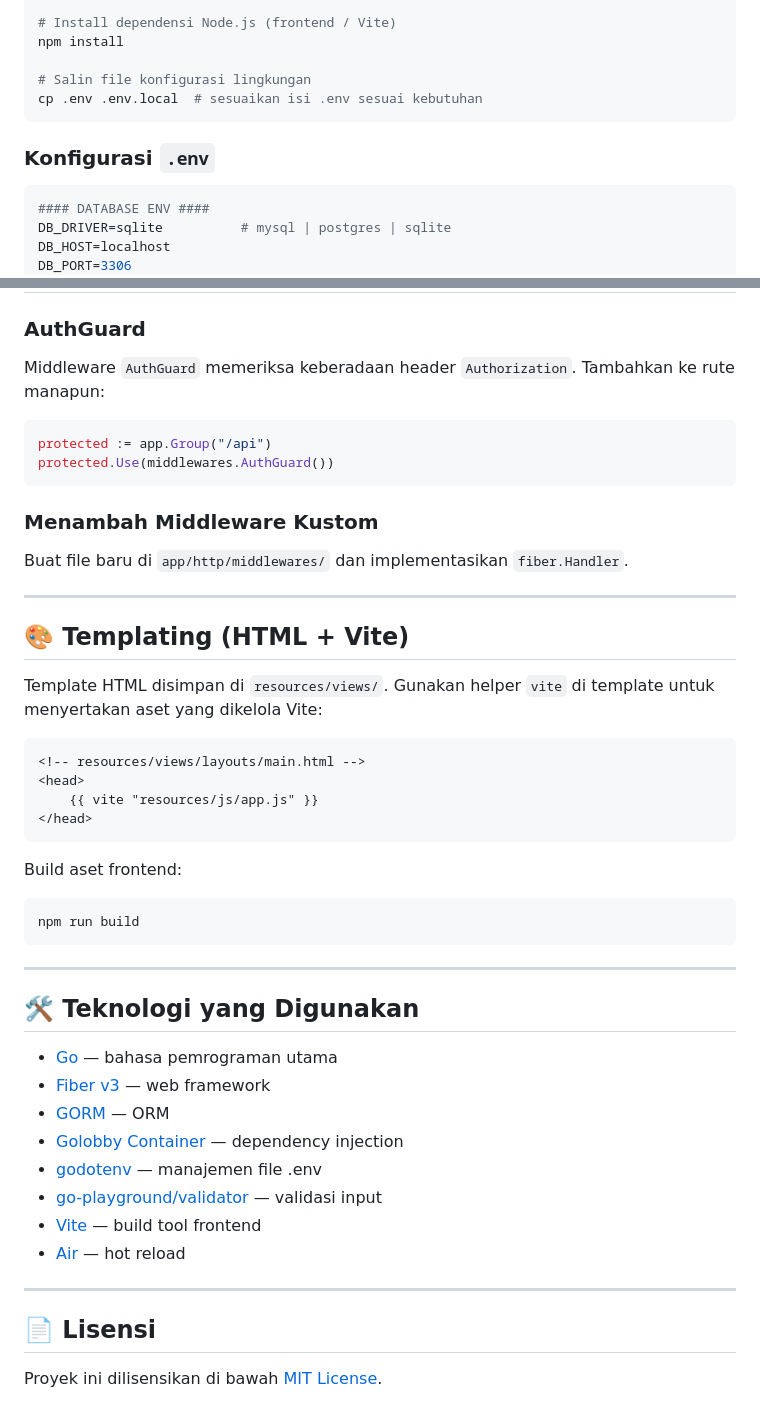
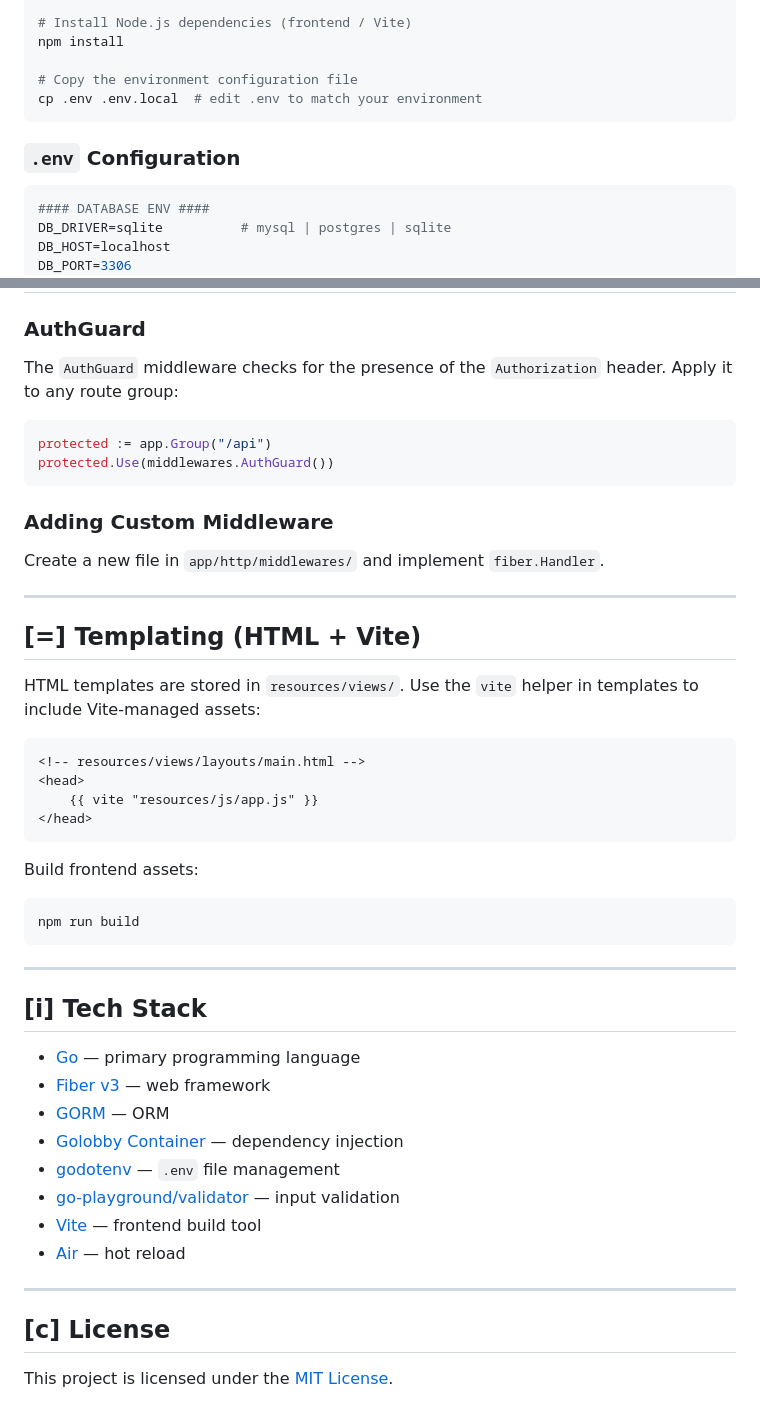
Before and after one commit to rendrabagasdev/gons_framework, a Markdown page: README.md, 2 parts joined by grey strips. Drawn GitHub-style.

````diff
--- a/README.md
+++ b/README.md
@@ -105,13 +105,13 @@ cd gons
 go mod tidy
 
-# Install dependensi Node.js (frontend / Vite)
+# Install Node.js dependencies (frontend / Vite)
 npm install
 
-# Salin file konfigurasi lingkungan
-cp .env .env.local  # sesuaikan isi .env sesuai kebutuhan
+# Copy the environment configuration file
+cp .env .env.local  # edit .env to match your environment
 ```
 
-### Konfigurasi `.env`
+### `.env` Configuration
 
 ```env
 #### DATABASE ENV ####
@@ -308,22 +308,22 @@ S3_USE_PATH_STYLE=true
 
 ### AuthGuard
 
-Middleware `AuthGuard` memeriksa keberadaan header `Authorization`. Tambahkan ke rute manapun:
+The `AuthGuard` middleware checks for the presence of the `Authorization` header. Apply it to any route group:
 
 ```go
 protected := app.Group("/api")
 protected.Use(middlewares.AuthGuard())
 ```
 
-### Menambah Middleware Kustom
+### Adding Custom Middleware
 
-Buat file baru di `app/http/middlewares/` dan implementasikan `fiber.Handler`.
+Create a new file in `app/http/middlewares/` and implement `fiber.Handler`.
 
 ---
 
-## 🎨 Templating (HTML + Vite)
+## [=] Templating (HTML + Vite)
 
-Template HTML disimpan di `resources/views/`. Gunakan helper `vite` di template untuk menyertakan aset yang dikelola Vite:
+HTML templates are stored in `resources/views/`. Use the `vite` helper in templates to include Vite-managed assets:
 
 ```html
 <!-- resources/views/layouts/main.html -->
@@ -332,7 +332,7 @@ Template HTML disimpan di `resources/views/`. Gunakan helper `vite` di template
 </head>
 ```
 
-Build aset frontend:
+Build frontend assets:
 
 ```bash
 npm run build
@@ -340,19 +340,19 @@ npm run build
 
 ---
 
-## 🛠️ Teknologi yang Digunakan
+## [i] Tech Stack
 
-- [Go](https://go.dev/) — bahasa pemrograman utama
+- [Go](https://go.dev/) — primary programming language
 - [Fiber v3](https://gofiber.io/) — web framework
 - [GORM](https://gorm.io/) — ORM
 - [Golobby Container](https://github.com/golobby/container) — dependency injection
-- [godotenv](https://github.com/joho/godotenv) — manajemen file .env
-- [go-playground/validator](https://github.com/go-playground/validator) — validasi input
-- [Vite](https://vitejs.dev/) — build tool frontend
+- [godotenv](https://github.com/joho/godotenv) — `.env` file management
+- [go-playground/validator](https://github.com/go-playground/validator) — input validation
+- [Vite](https://vitejs.dev/) — frontend build tool
 - [Air](https://github.com/air-verse/air) — hot reload
 
 ---
 
-## 📄 Lisensi
+## [c] License
 
-Proyek ini dilisensikan di bawah [MIT License](LICENSE).
+This project is licensed under the [MIT License](LICENSE).
````
Also changed, not shown: other parts of README.md (+72 -72 lines).
